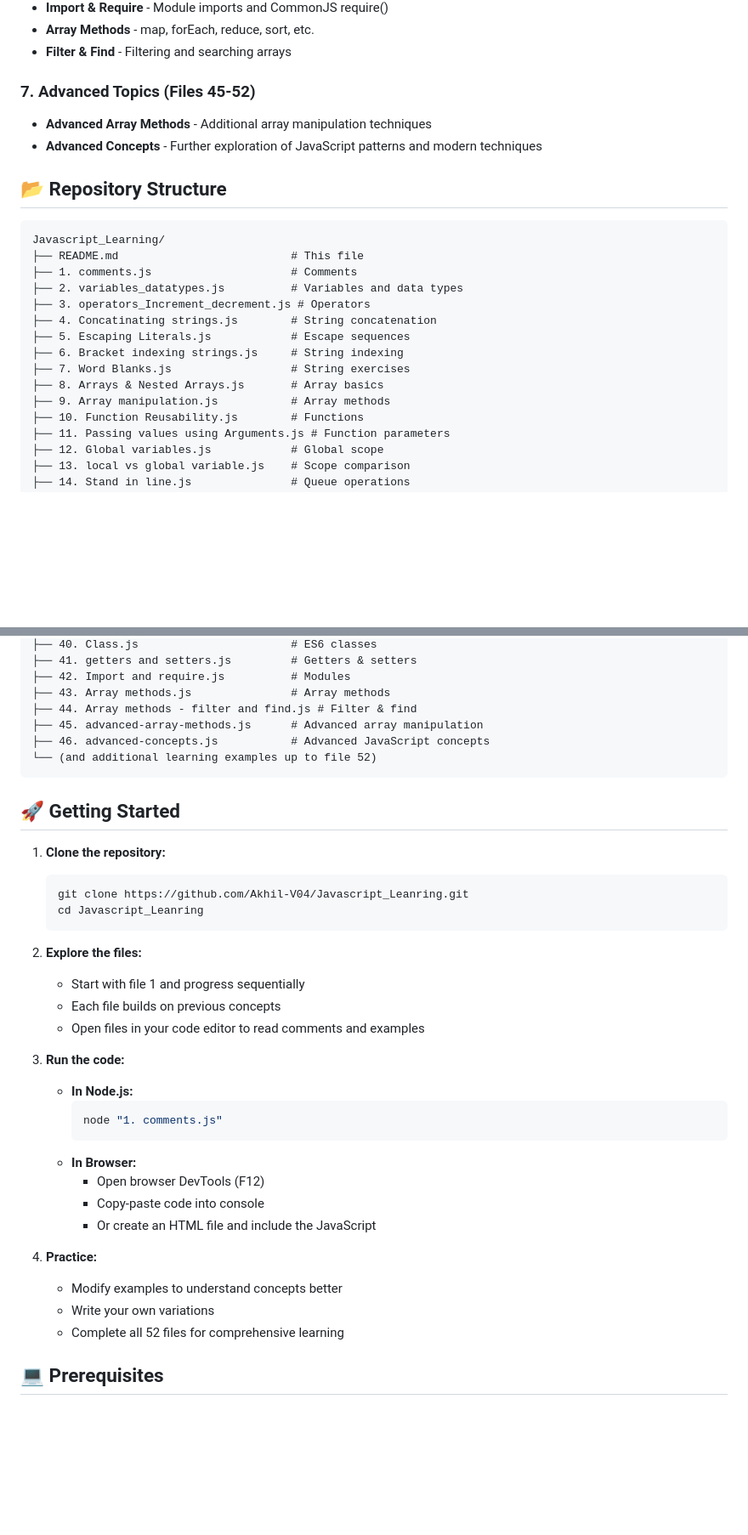
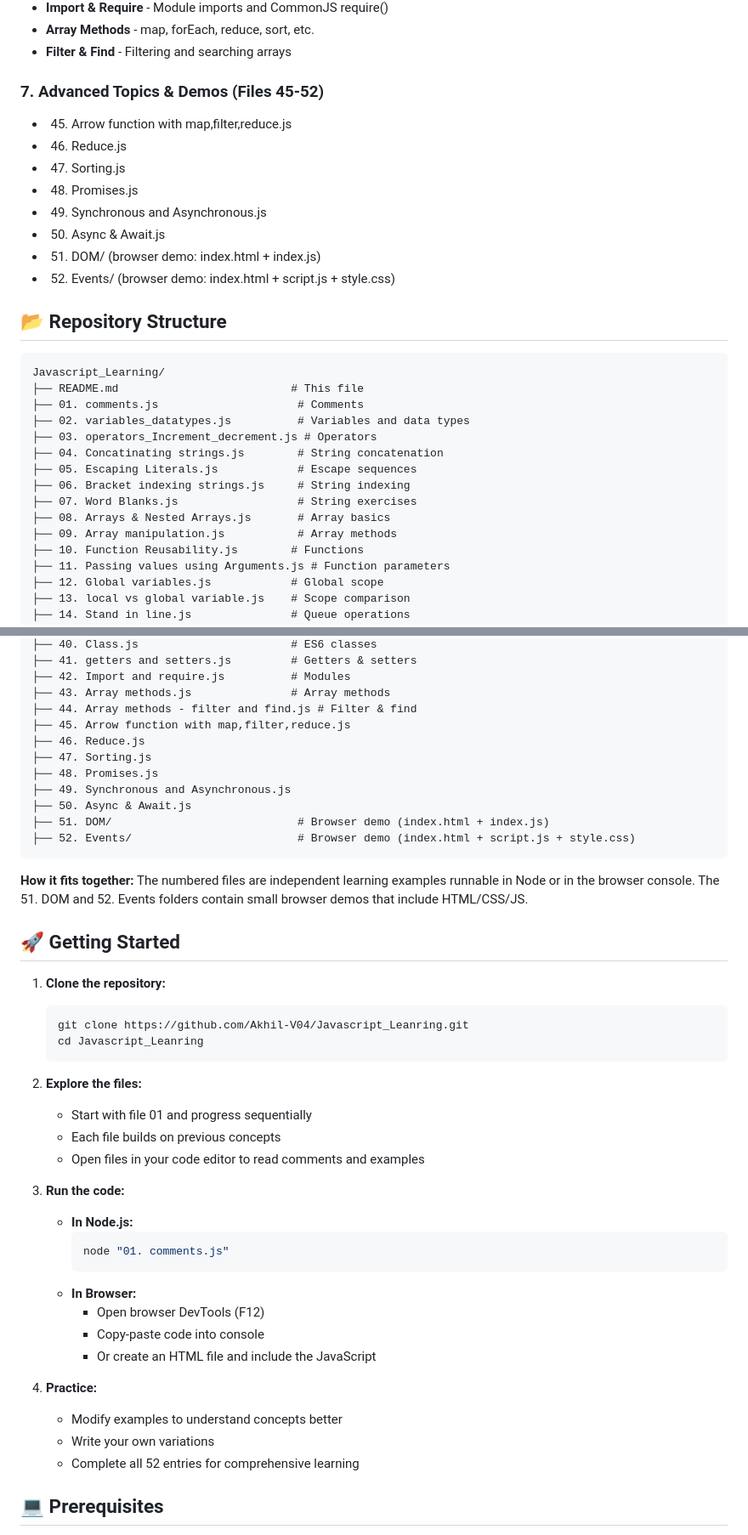
Before and after one commit to Akhil-V04/Javascript_Leanring, a Markdown page: README.md, 2 parts joined by grey strips. Shown at 85% size. GitHub-like rendering; blank space fills up the shorter version.

Commit message:
Update README: correct filenames, file count (52 entries), and language composition

````diff
--- a/README.md
+++ b/README.md
@@ -61,24 +61,30 @@ This is a structured learning journey through JavaScript, starting with the abso
 - **Array Methods** - map, forEach, reduce, sort, etc.
 - **Filter & Find** - Filtering and searching arrays
 
-### 7. **Advanced Topics** (Files 45-52)
-- **Advanced Array Methods** - Additional array manipulation techniques
-- **Advanced Concepts** - Further exploration of JavaScript patterns and modern techniques
+### 7. **Advanced Topics & Demos** (Files 45-52)
+- 45. Arrow function with map,filter,reduce.js
+- 46. Reduce.js
+- 47. Sorting.js
+- 48. Promises.js
+- 49. Synchronous and Asynchronous.js
+- 50. Async & Await.js
+- 51. DOM/ (browser demo: index.html + index.js)
+- 52. Events/ (browser demo: index.html + script.js + style.css)
 
 ## 📂 Repository Structure
 
 ```
 Javascript_Learning/
 ├── README.md                          # This file
-├── 1. comments.js                     # Comments
-├── 2. variables_datatypes.js          # Variables and data types
-├── 3. operators_Increment_decrement.js # Operators
-├── 4. Concatinating strings.js        # String concatenation
-├── 5. Escaping Literals.js            # Escape sequences
-├── 6. Bracket indexing strings.js     # String indexing
-├── 7. Word Blanks.js                  # String exercises
-├── 8. Arrays & Nested Arrays.js       # Array basics
-├── 9. Array manipulation.js           # Array methods
+├── 01. comments.js                     # Comments
+├── 02. variables_datatypes.js          # Variables and data types
+├── 03. operators_Increment_decrement.js # Operators
+├── 04. Concatinating strings.js        # String concatenation
+├── 05. Escaping Literals.js            # Escape sequences
+├── 06. Bracket indexing strings.js     # String indexing
+├── 07. Word Blanks.js                  # String exercises
+├── 08. Arrays & Nested Arrays.js       # Array basics
+├── 09. Array manipulation.js           # Array methods
 ├── 10. Function Reusability.js        # Functions
 ├── 11. Passing values using Arguments.js # Function parameters
 ├── 12. Global variables.js            # Global scope
@@ -114,10 +120,17 @@ Javascript_Learning/
 ├── 42. Import and require.js          # Modules
 ├── 43. Array methods.js               # Array methods
 ├── 44. Array methods - filter and find.js # Filter & find
-├── 45. advanced-array-methods.js      # Advanced array manipulation
-├── 46. advanced-concepts.js           # Advanced JavaScript concepts
-└── (and additional learning examples up to file 52)
+├── 45. Arrow function with map,filter,reduce.js
+├── 46. Reduce.js
+├── 47. Sorting.js
+├── 48. Promises.js
+├── 49. Synchronous and Asynchronous.js
+├── 50. Async & Await.js
+├── 51. DOM/                            # Browser demo (index.html + index.js)
+├── 52. Events/                         # Browser demo (index.html + script.js + style.css)
 ```
+
+**How it fits together:** The numbered files are independent learning examples runnable in Node or in the browser console. The 51. DOM and 52. Events folders contain small browser demos that include HTML/CSS/JS.
 
 ## 🚀 Getting Started
 
@@ -128,14 +141,14 @@ Javascript_Learning/
    ```
 
 2. **Explore the files:**
-   - Start with file 1 and progress sequentially
+   - Start with file 01 and progress sequentially
    - Each file builds on previous concepts
    - Open files in your code editor to read comments and examples
 
 3. **Run the code:**
    - **In Node.js:**
      ```bash
-     node "1. comments.js"
+     node "01. comments.js"
      ```
    - **In Browser:**
      - Open browser DevTools (F12)
@@ -145,7 +158,7 @@ Javascript_Learning/
 4. **Practice:**
    - Modify examples to understand concepts better
    - Write your own variations
-   - Complete all 52 files for comprehensive learning
+   - Complete all 52 entries for comprehensive learning
 
 ## 💻 Prerequisites
 
````
Also changed, not shown: other parts of README.md (+8 -6 lines).
